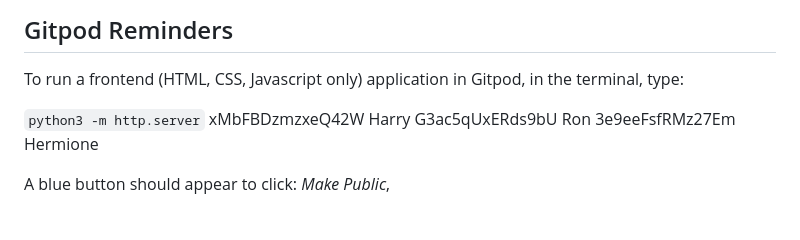
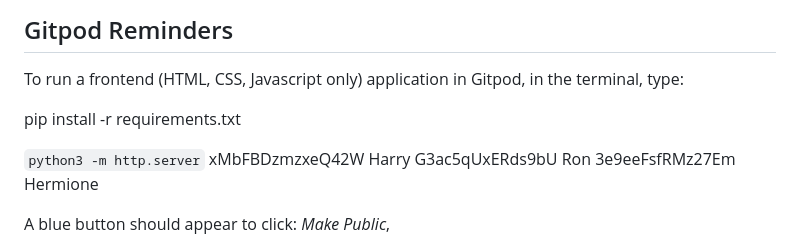
Before and after one commit to fenasti/django-blog, a Markdown page: README.md, the part around the change. GitHub-like rendering; blank space fills up the shorter version.

Commit message:
migration

```diff
--- a/README.md
+++ b/README.md
@@ -9,6 +9,8 @@ You can safely delete this README.md file or change it for your own project. Ple
 ## Gitpod Reminders
 
 To run a frontend (HTML, CSS, Javascript only) application in Gitpod, in the terminal, type:
+
+pip install -r requirements.txt
 
 `python3 -m http.server`
 xMbFBDzmzxeQ42W Harry
```
